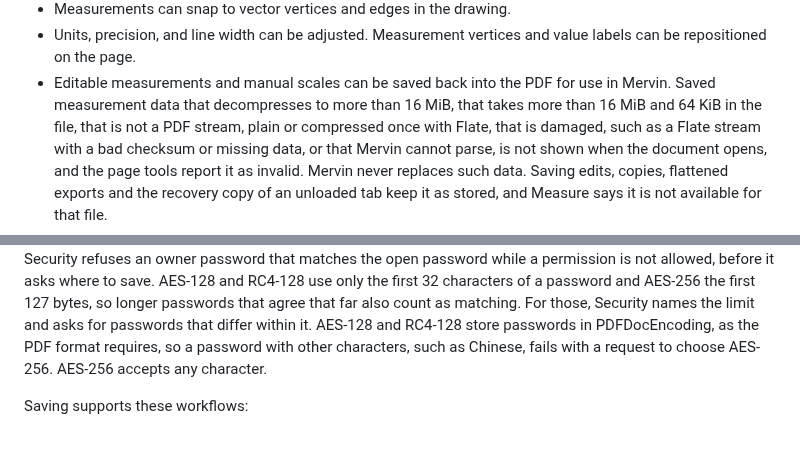
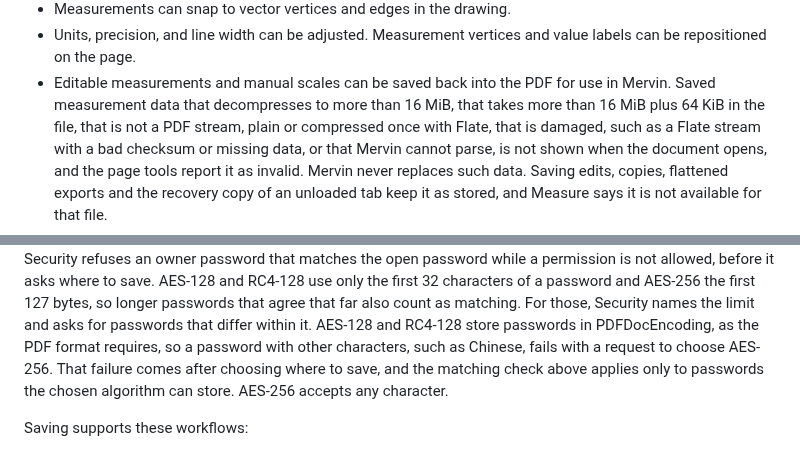
Before and after one commit to lincarl/mervin-pdf, a Markdown page: docs/spec.md, 2 parts joined by grey strips. GitHub-like rendering.

Commit message:
docs(security): state the encoded size limit and when the password check runs

```diff
--- a/docs/spec.md
+++ b/docs/spec.md
@@ -145,7 +145,7 @@ The measuring tool is intended for scaled plans, CAD exports, and maps.
   labels can be repositioned on the page.
 - Editable measurements and manual scales can be saved back into the PDF for use in
   Mervin. Saved measurement data that decompresses to more than 16 MiB, that takes
-  more than 16 MiB and 64 KiB in the file, that is not a PDF stream, plain or
+  more than 16 MiB plus 64 KiB in the file, that is not a PDF stream, plain or
   compressed once with Flate, that is damaged, such as a Flate stream with a bad
   checksum or missing data, or that Mervin cannot parse, is not shown when the
   document opens, and the page tools report it as invalid. Mervin never replaces such
@@ -304,8 +304,9 @@ characters of a password and AES-256 the first 127 bytes, so longer passwords th
 agree that far also count as matching. For those, Security names the limit and asks
 for passwords that differ within it. AES-128 and RC4-128 store passwords in
 PDFDocEncoding, as the PDF format requires, so a password with other characters,
-such as Chinese, fails with a request to choose AES-256. AES-256 accepts any
-character.
+such as Chinese, fails with a request to choose AES-256. That failure comes after
+choosing where to save, and the matching check above applies only to passwords the
+chosen algorithm can store. AES-256 accepts any character.
 
 Saving supports these workflows:
 
```
